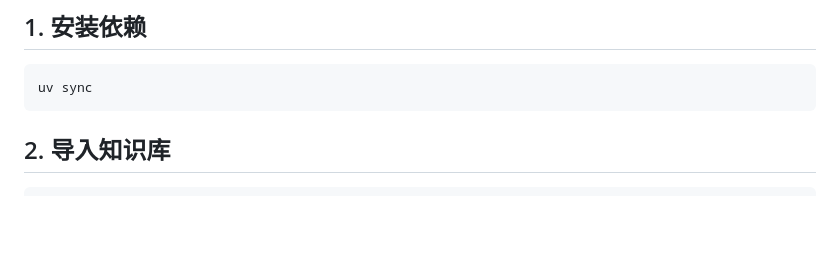
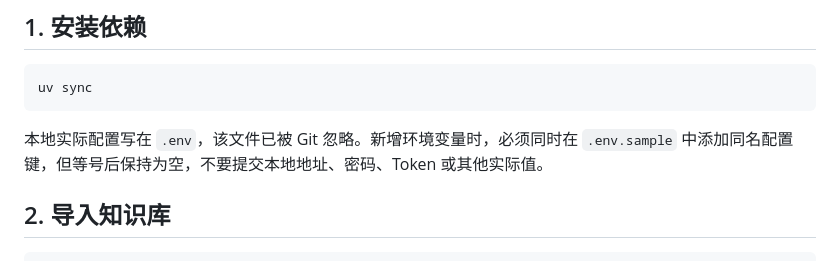
Before and after one commit to lzjiszero-ui/RAG-DEMO, a Markdown page: README.md, the part around the change. Rendered like a GitHub page; blank space fills up the shorter version.

Commit message:
docs: document environment sample convention

````diff
--- a/README.md
+++ b/README.md
@@ -36,6 +36,8 @@ docker compose up -d
 ```powershell
 uv sync
 ```
+
+本地实际配置写在 `.env`，该文件已被 Git 忽略。新增环境变量时，必须同时在 `.env.sample` 中添加同名配置键，但等号后保持为空，不要提交本地地址、密码、Token 或其他实际值。
 
 ## 2. 导入知识库
 
````
